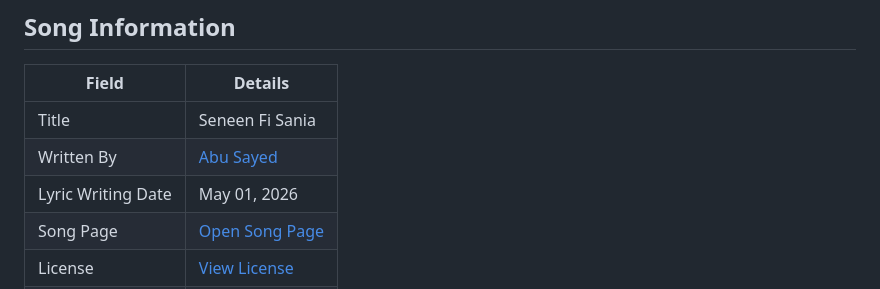
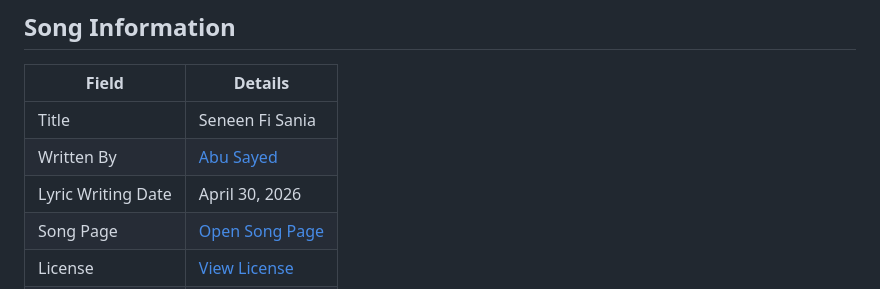
Before and after one commit to ImAbuSayed/seneen-fi-sania, a Markdown page: README.md, the part around the change. Rendered like a GitHub page.

Commit message:
docs: update public README

```diff
--- a/README.md
+++ b/README.md
@@ -10,7 +10,7 @@
 |-------|---------|
 | Title | Seneen Fi Sania |
 | Written By | [Abu Sayed](https://abusayed.com.bd/) |
-| Lyric Writing Date | May 01, 2026 |
+| Lyric Writing Date | April 30, 2026 |
 | Song Page | [Open Song Page](https://imabusayed.github.io/seneen-fi-sania/) |
 | License | [View License](./LICENSE.md) |
 | Artist | Abu Sayed |
```
